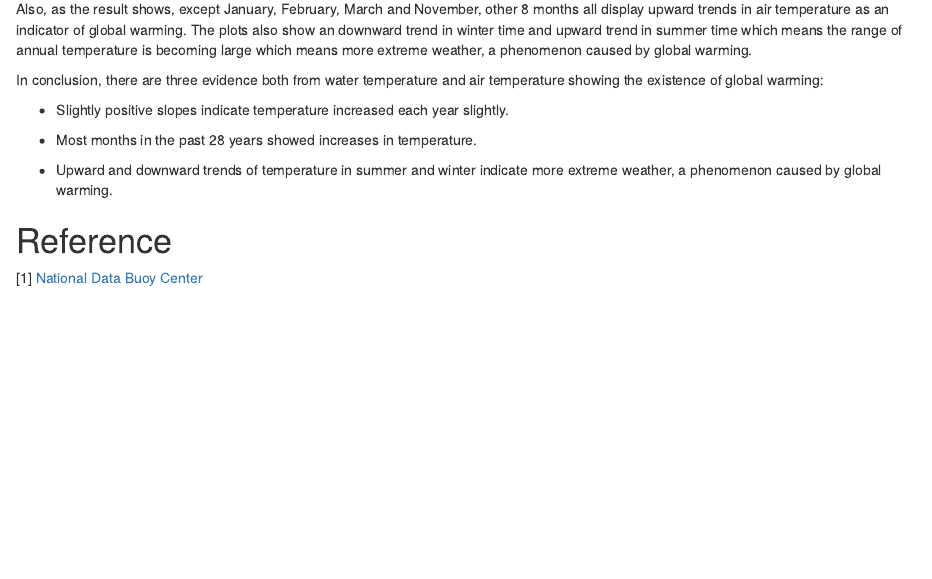
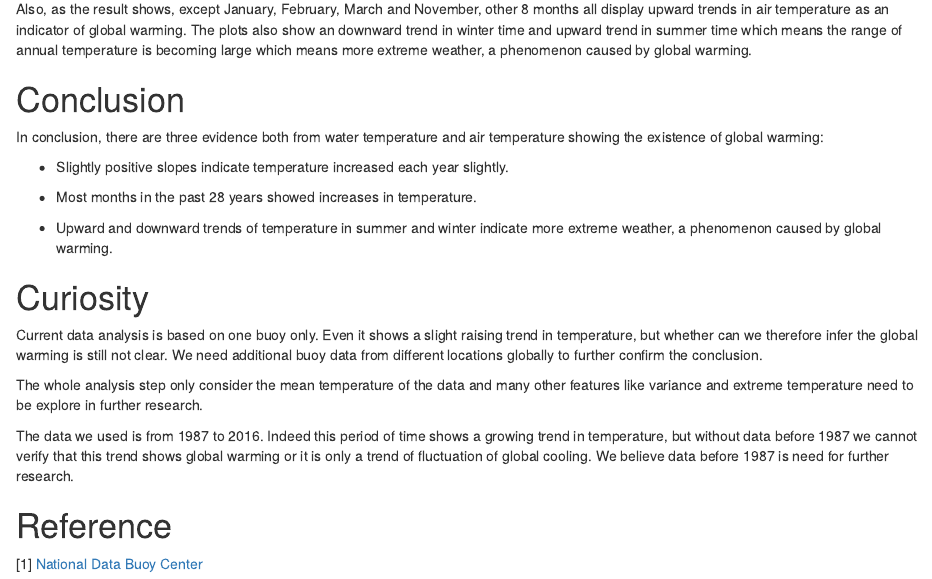
Before and after one commit to shenhao60/-Boston-buoy-data-analysis, an R Markdown document (Boston-buoy-data-analysis.Rmd): the page in a window 1100 px wide, from 8380 px down. The pictures show the output file Boston-buoy-data-analysis.html that the author committed with the source, opened offline.

Commit message:
Update curiosity

```diff
--- a/Boston-buoy-data-analysis.Rmd
+++ b/Boston-buoy-data-analysis.Rmd
@@ -230,6 +230,8 @@ ggarrange(P_A7,P_A8,P_A9,P_A10,P_A11,P_A12,ncol=3,nrow=2)
 
 Also, as the result shows, except January, February, March and November, other 8 months all display upward trends in air temperature as an indicator of global warming. The plots also show an downward trend in winter time and upward trend in summer time which means the range of annual temperature is becoming large which means more extreme weather, a phenomenon caused by global warming.
 
+# Conclusion
+
 In conclusion, there are three evidence both from water temperature and air temperature showing the existence of global warming:
 
 * Slightly positive slopes indicate temperature increased each year slightly.
@@ -238,6 +240,14 @@ In conclusion, there are three evidence both from water temperature and air temp
 
 * Upward and downward trends of temperature in summer and winter indicate more extreme weather, a phenomenon caused by global warming.
 
+# Curiosity
+
+Current data analysis is based on one buoy only. Even it shows a slight raising trend in temperature, but whether can we therefore infer the global warming is still not clear. We need additional buoy data from different locations globally to further confirm the conclusion.
+
+The whole analysis step only consider the mean temperature of the data and many other features like variance and extreme temperature need to be explore in further research.
+
+The data we used is from 1987 to 2016. Indeed this period of time shows a growing trend in temperature, but without data before 1987 we cannot verify that this trend shows global warming or it is only a trend of fluctuation of global cooling. We believe data before 1987 is need for further research.
+
 # Reference
 
 <div id="refer-anchor-1"></div>
```
Also changed, not shown: Boston-buoy-data-analysis.html, 1 other file.
